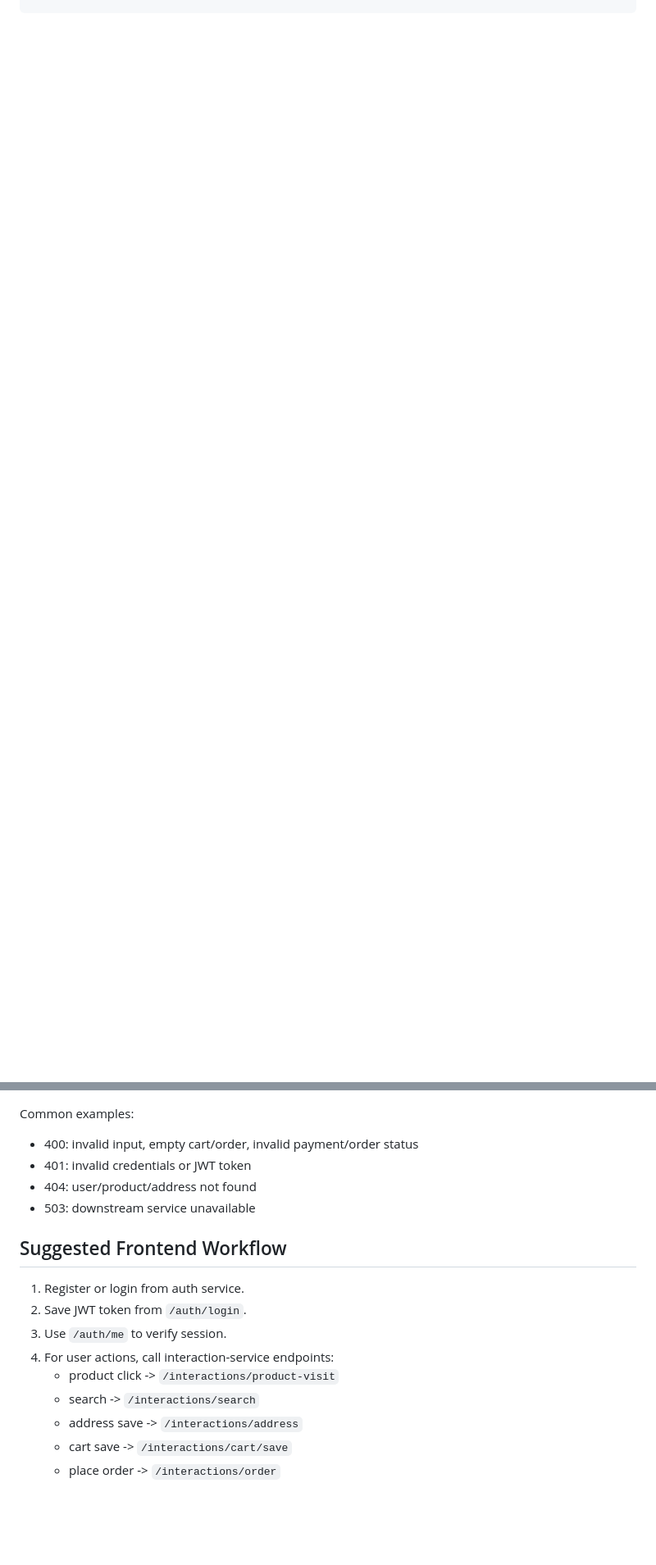
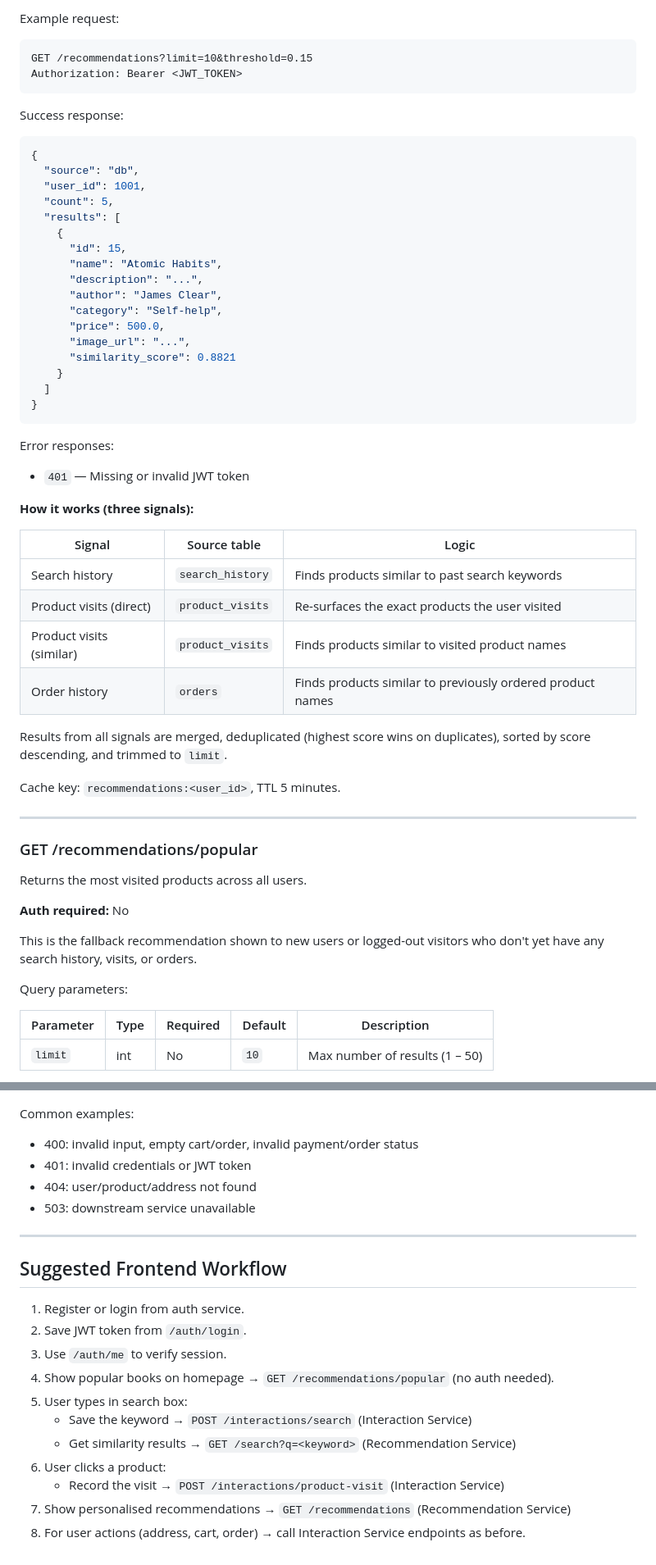
Before and after one commit to SeveredAsif/rokomari, a Markdown page: API_DOCUMENTATION.md, 2 parts joined by grey strips. Shown at 82% size. Drawn GitHub-style; blank space fills up the shorter version.

Commit message:
api documentation updated

````diff
--- a/API_DOCUMENTATION.md
+++ b/API_DOCUMENTATION.md
@@ -154,0 +265,60 @@ Example response:
+Example request:
+```
+GET /recommendations?limit=10&threshold=0.15
+Authorization: Bearer <JWT_TOKEN>
+```
+
+Success response:
+```json
+{
+  "source": "db",
+  "user_id": 1001,
+  "count": 5,
+  "results": [
+    {
+      "id": 15,
+      "name": "Atomic Habits",
+      "description": "...",
+      "author": "James Clear",
+      "category": "Self-help",
+      "price": 500.0,
+      "image_url": "...",
+      "similarity_score": 0.8821
+    }
+  ]
+}
+```
+
+Error responses:
+- `401` — Missing or invalid JWT token
+
+**How it works (three signals):**
+
+| Signal | Source table | Logic |
+|--------|-------------|-------|
+| Search history | `search_history` | Finds products similar to past search keywords |
+| Product visits (direct) | `product_visits` | Re-surfaces the exact products the user visited |
+| Product visits (similar) | `product_visits` | Finds products similar to visited product names |
+| Order history | `orders` | Finds products similar to previously ordered product names |
+
+Results from all signals are merged, deduplicated (highest score wins on duplicates),
+sorted by score descending, and trimmed to `limit`.
+
+Cache key: `recommendations:<user_id>`, TTL 5 minutes.
+
+---
+
+### GET /recommendations/popular
+Returns the most visited products across all users.
+
+**Auth required:** No
+
+This is the fallback recommendation shown to new users or logged-out visitors
+who don't yet have any search history, visits, or orders.
+
+Query parameters:
+
+| Parameter | Type | Required | Default | Description                      |
+|-----------|------|----------|---------|----------------------------------|
+| `limit`   | int  | No       | `10`    | Max number of results (1 – 50)   |
+
@@ -333,14 +543,18 @@ Common examples:
 - 404: user/product/address not found
 - 503: downstream service unavailable
 
+---
+
 ## Suggested Frontend Workflow
 
 1. Register or login from auth service.
 2. Save JWT token from `/auth/login`.
 3. Use `/auth/me` to verify session.
-4. For user actions, call interaction-service endpoints:
-   - product click -> `/interactions/product-visit`
-   - search -> `/interactions/search`
-   - address save -> `/interactions/address`
-   - cart save -> `/interactions/cart/save`
-   - place order -> `/interactions/order`
+4. Show popular books on homepage → `GET /recommendations/popular` (no auth needed).
+5. User types in search box:
+   - Save the keyword → `POST /interactions/search` (Interaction Service)
+   - Get similarity results → `GET /search?q=<keyword>` (Recommendation Service)
+6. User clicks a product:
+   - Record the visit → `POST /interactions/product-visit` (Interaction Service)
+7. Show personalised recommendations → `GET /recommendations` (Recommendation Service)
+8. For user actions (address, cart, order) → call Interaction Service endpoints as before.
````
Also changed, not shown: other parts of API_DOCUMENTATION.md (+152 -2 lines).
